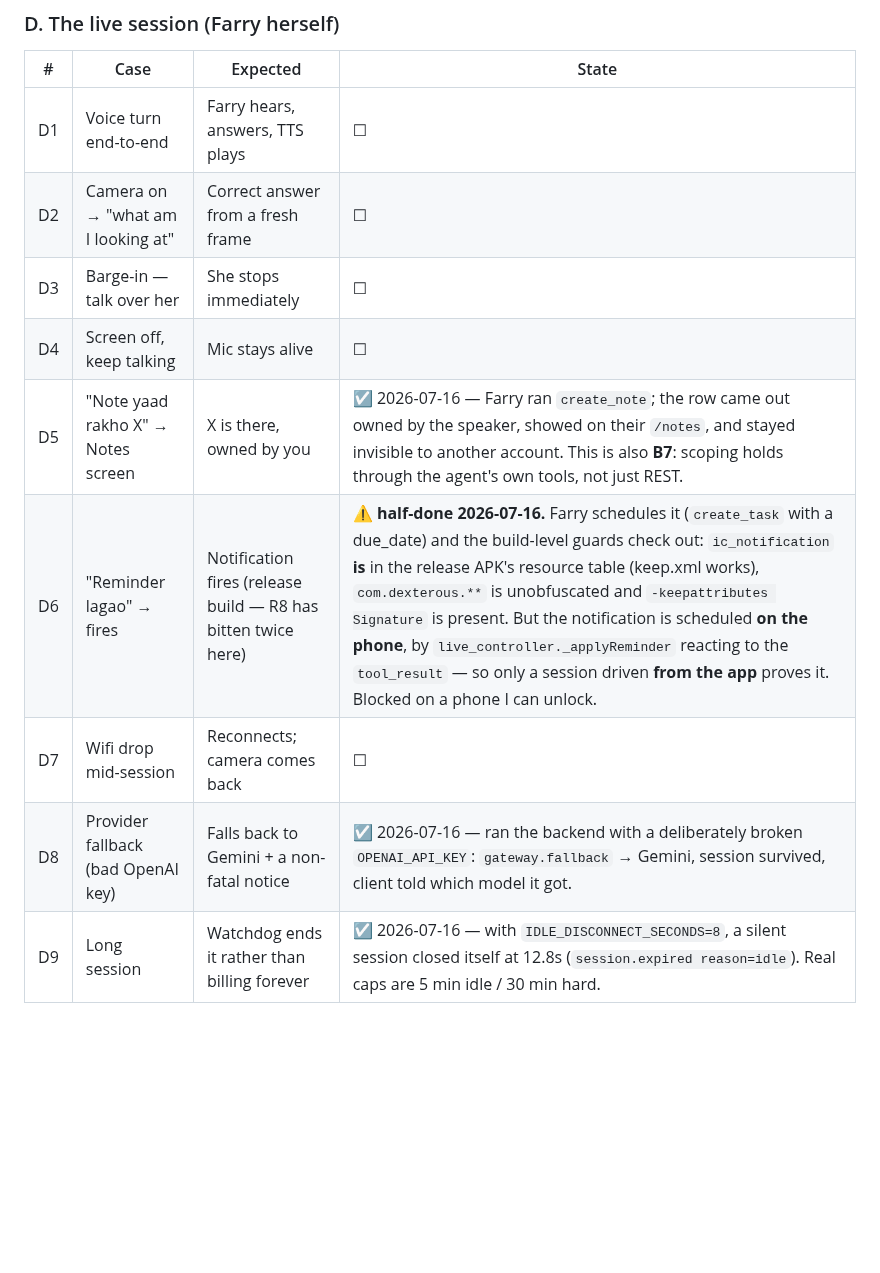
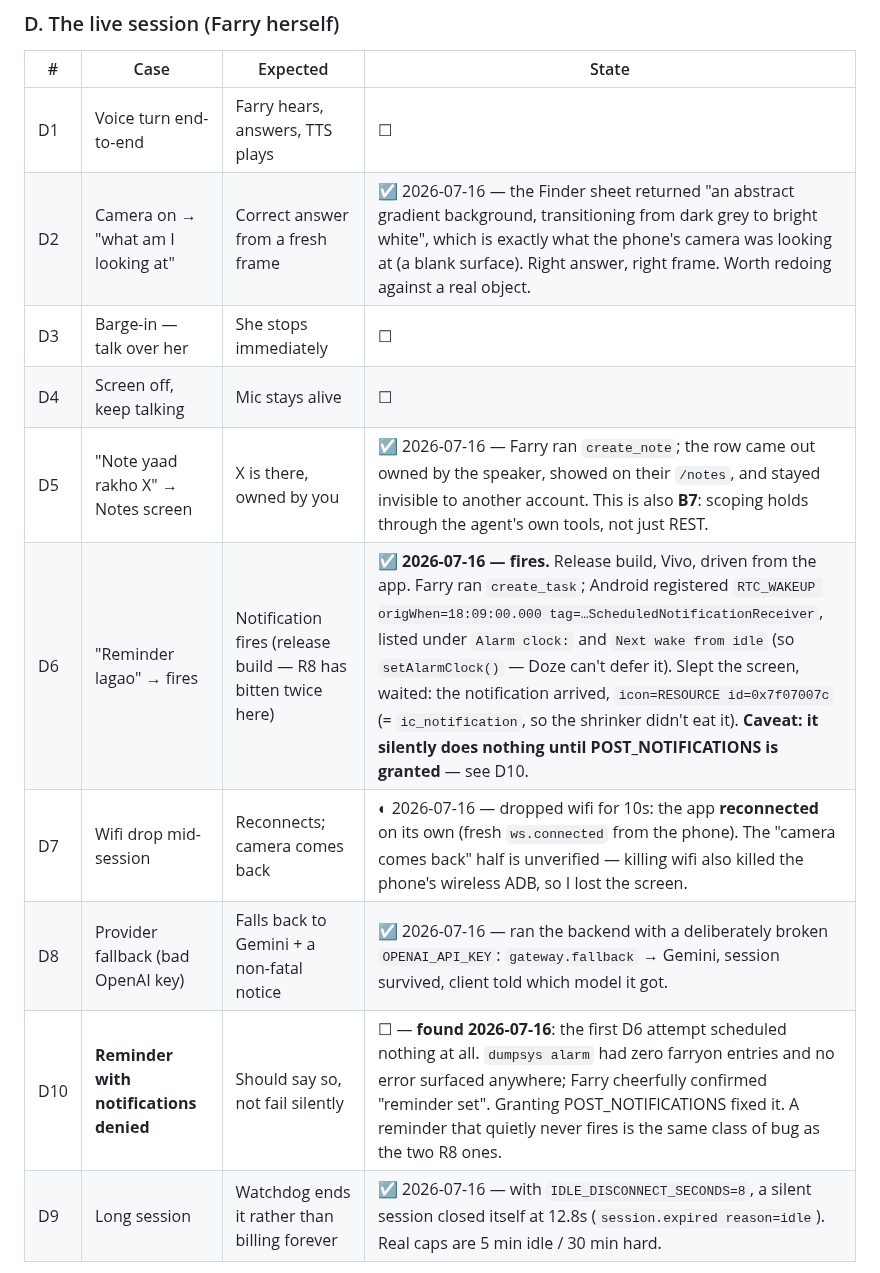
Before and after one commit to farooquifaraz/FarryOn, a Markdown page: docs/TEST_PLAN.md, the part around the change. Rendered like a GitHub page; blank space fills up the shorter version.

Commit message:
docs: D6 fires — and the way it first failed is its own test case
Reminders work in a release build: alarm registered as setAlarmClock (Doze-proof,
listed under "Next wake from idle"), fired with the screen asleep, with
ic_notification intact. Both R8 wounds are healed.

But the first attempt scheduled *nothing* — zero farryon entries in a 2648-line
alarm dump — because POST_NOTIFICATIONS hadn't been granted yet. Nothing said so.
Farry confirmed "reminder set" and the user would have found out by missing their
appointment. That's the same shape as the two R8 bugs: silent, and only visible
in a release build on a real phone. Logged as D10.

D2 passed by accident and is recorded as such: a stray tap opened the Finder,
which correctly described what the camera actually saw.

D7 is half: the app reconnected after a 10s wifi drop, but dropping wifi also
drops the phone's wireless ADB, so I couldn't watch the camera come back.

Co-Authored-By: Claude Opus 4.8 <noreply@anthropic.com>

```diff
--- a/docs/TEST_PLAN.md
+++ b/docs/TEST_PLAN.md
@@ -111,13 +111,14 @@ runs in CI, so the next regression is found by a person or not at all.
 | # | Case | Expected | State |
 |---|---|---|---|
 | D1 | Voice turn end-to-end | Farry hears, answers, TTS plays | ☐ |
-| D2 | Camera on → "what am I looking at" | Correct answer from a fresh frame | ☐ |
+| D2 | Camera on → "what am I looking at" | Correct answer from a fresh frame | ☑ 2026-07-16 — the Finder sheet returned "an abstract gradient background, transitioning from dark grey to bright white", which is exactly what the phone's camera was looking at (a blank surface). Right answer, right frame. Worth redoing against a real object. |
 | D3 | Barge-in — talk over her | She stops immediately | ☐ |
 | D4 | Screen off, keep talking | Mic stays alive | ☐ |
 | D5 | "Note yaad rakho X" → Notes screen | X is there, owned by you | ☑ 2026-07-16 — Farry ran `create_note`; the row came out owned by the speaker, showed on their `/notes`, and stayed invisible to another account. This is also **B7**: scoping holds through the agent's own tools, not just REST. |
-| D6 | "Reminder lagao" → fires | Notification fires (release build — R8 has bitten twice here) | ⚠ **half-done 2026-07-16.** Farry schedules it (`create_task` with a due_date) and the build-level guards check out: `ic_notification` **is** in the release APK's resource table (keep.xml works), `com.dexterous.**` is unobfuscated and `-keepattributes Signature` is present. But the notification is scheduled **on the phone**, by `live_controller._applyReminder` reacting to the `tool_result` — so only a session driven **from the app** proves it. Blocked on a phone I can unlock. |
-| D7 | Wifi drop mid-session | Reconnects; camera comes back | ☐ |
+| D6 | "Reminder lagao" → fires | Notification fires (release build — R8 has bitten twice here) | ☑ **2026-07-16 — fires.** Release build, Vivo, driven from the app. Farry ran `create_task`; Android registered `RTC_WAKEUP origWhen=18:09:00.000 tag=…ScheduledNotificationReceiver`, listed under `Alarm clock:` and `Next wake from idle` (so `setAlarmClock()` — Doze can't defer it). Slept the screen, waited: the notification arrived, `icon=RESOURCE id=0x7f07007c` (= `ic_notification`, so the shrinker didn't eat it). **Caveat: it silently does nothing until POST_NOTIFICATIONS is granted** — see D10. |
+| D7 | Wifi drop mid-session | Reconnects; camera comes back | ◐ 2026-07-16 — dropped wifi for 10s: the app **reconnected** on its own (fresh `ws.connected` from the phone). The "camera comes back" half is unverified — killing wifi also killed the phone's wireless ADB, so I lost the screen. |
 | D8 | Provider fallback (bad OpenAI key) | Falls back to Gemini + a non-fatal notice | ☑ 2026-07-16 — ran the backend with a deliberately broken `OPENAI_API_KEY`: `gateway.fallback` → Gemini, session survived, client told which model it got. |
+| D10 | **Reminder with notifications denied** | Should say so, not fail silently | ☐ — **found 2026-07-16**: the first D6 attempt scheduled nothing at all. `dumpsys alarm` had zero farryon entries and no error surfaced anywhere; Farry cheerfully confirmed "reminder set". Granting POST_NOTIFICATIONS fixed it. A reminder that quietly never fires is the same class of bug as the two R8 ones. |
 | D9 | Long session | Watchdog ends it rather than billing forever | ☑ 2026-07-16 — with `IDLE_DISCONNECT_SECONDS=8`, a silent session closed itself at 12.8s (`session.expired reason=idle`). Real caps are 5 min idle / 30 min hard. |
 
 **D6 deserves paranoia**: reminders have silently broken twice in release builds
```
